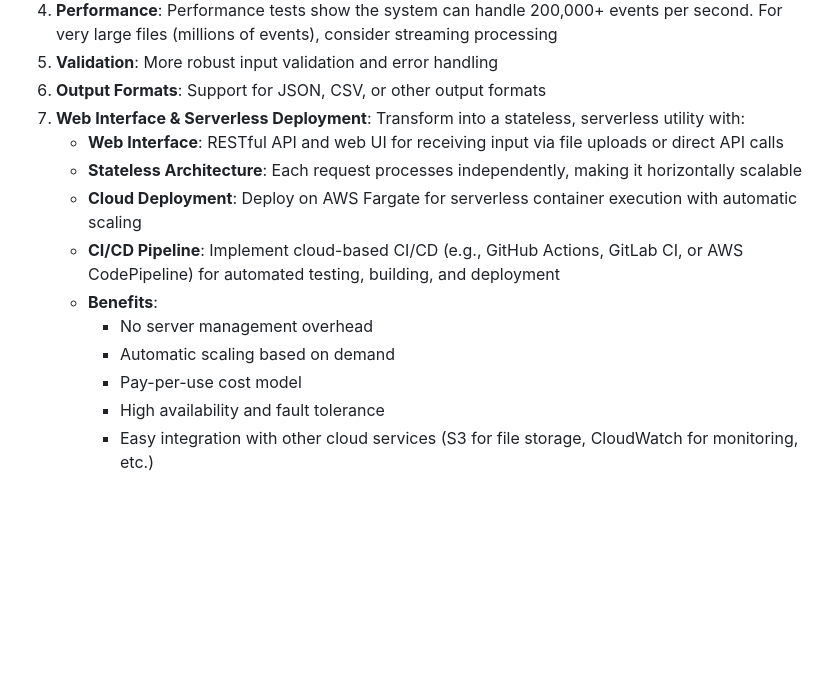
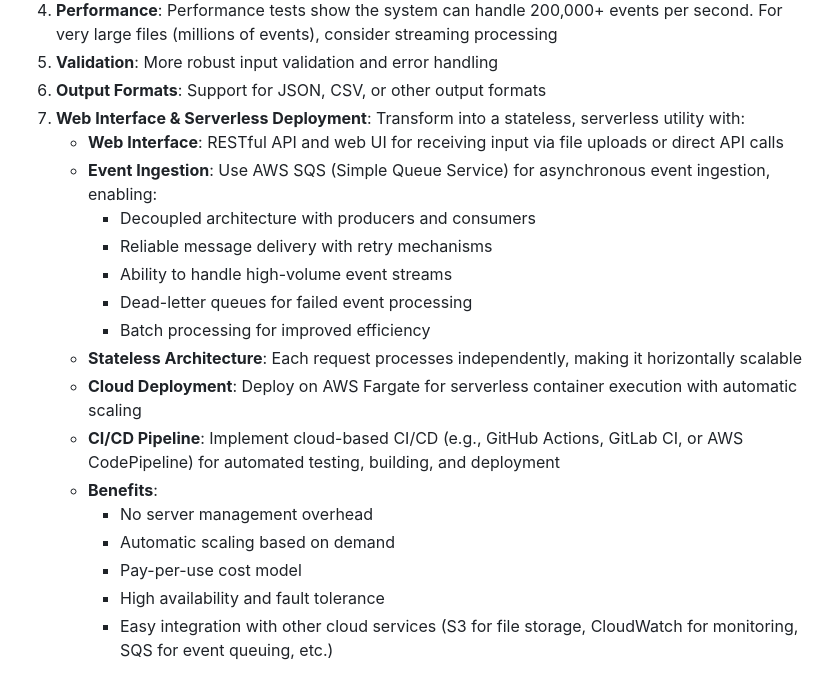
Before and after one commit to aktfrikshun/gifthealth, a Markdown page: README.md, the part around the change. Drawn GitHub-style; blank space fills up the shorter version.

Commit message:
Add AWS SQS recommendation for event ingestion

```diff
--- a/README.md
+++ b/README.md
@@ -250,6 +250,12 @@ If this were to be extended, potential improvements could include:
 6. **Output Formats**: Support for JSON, CSV, or other output formats
 7. **Web Interface & Serverless Deployment**: Transform into a stateless, serverless utility with:
    - **Web Interface**: RESTful API and web UI for receiving input via file uploads or direct API calls
+   - **Event Ingestion**: Use AWS SQS (Simple Queue Service) for asynchronous event ingestion, enabling:
+     - Decoupled architecture with producers and consumers
+     - Reliable message delivery with retry mechanisms
+     - Ability to handle high-volume event streams
+     - Dead-letter queues for failed event processing
+     - Batch processing for improved efficiency
    - **Stateless Architecture**: Each request processes independently, making it horizontally scalable
    - **Cloud Deployment**: Deploy on AWS Fargate for serverless container execution with automatic scaling
    - **CI/CD Pipeline**: Implement cloud-based CI/CD (e.g., GitHub Actions, GitLab CI, or AWS CodePipeline) for automated testing, building, and deployment
@@ -258,4 +264,4 @@ If this were to be extended, potential improvements could include:
      - Automatic scaling based on demand
      - Pay-per-use cost model
      - High availability and fault tolerance
-     - Easy integration with other cloud services (S3 for file storage, CloudWatch for monitoring, etc.)
+     - Easy integration with other cloud services (S3 for file storage, CloudWatch for monitoring, SQS for event queuing, etc.)
```
